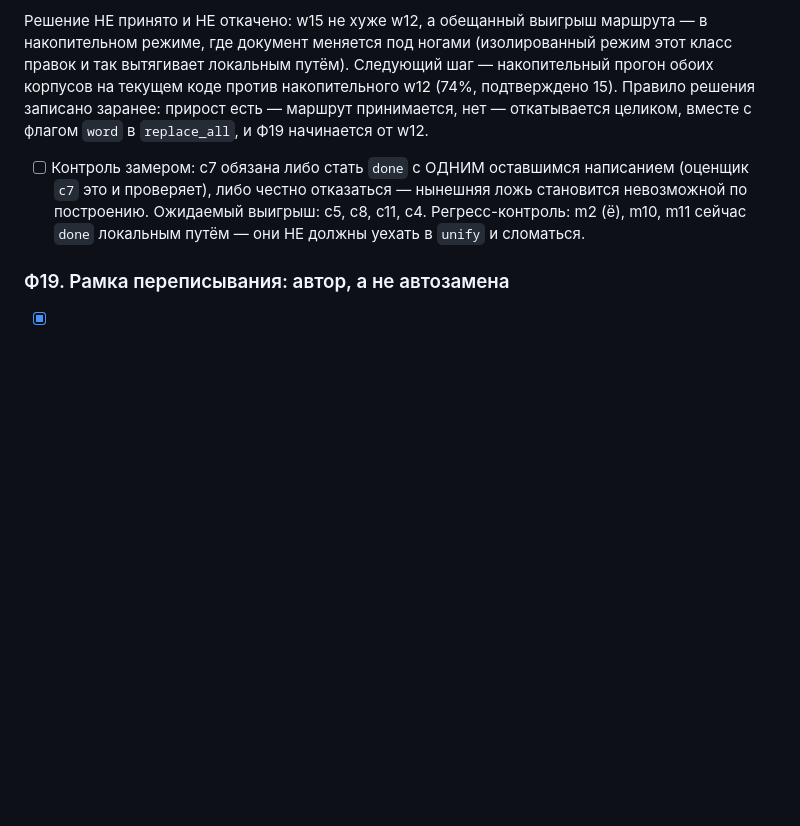
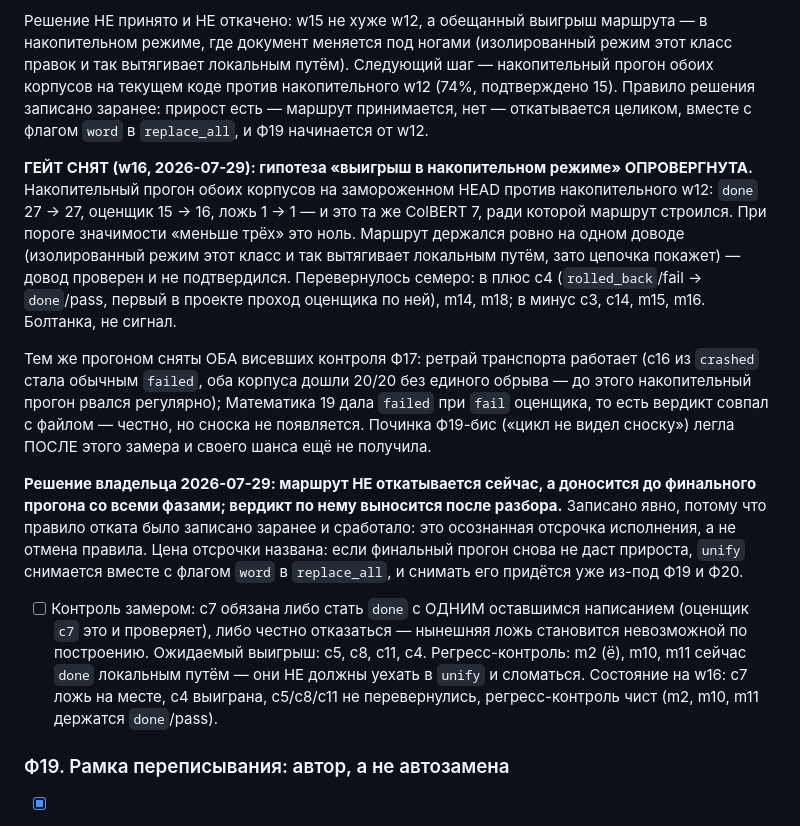
Before and after one commit to artemius125/docx-editor, a Markdown page: BUILD_PLAN.md, the part around the change. Drawn GitHub-style; blank space fills up the shorter version.

Commit message:
Гейт Ф18 снят замером w16: прироста в цепочке нет, откат отсрочен владельцем до финального прогона

```diff
--- a/BUILD_PLAN.md
+++ b/BUILD_PLAN.md
@@ -1151,11 +1151,38 @@ w14 (после Ф18-бис): подтверждено 13, лжи 0, Э=68%. w15
 прирост есть — маршрут принимается, нет — откатывается целиком, вместе с
 флагом `word` в `replace_all`, и Ф19 начинается от w12.
 
+**ГЕЙТ СНЯТ (w16, 2026-07-29): гипотеза «выигрыш в накопительном режиме»
+ОПРОВЕРГНУТА.** Накопительный прогон обоих корпусов на замороженном HEAD
+против накопительного w12: `done` 27 → 27, оценщик 15 → 16, ложь 1 → 1 —
+и это та же ColBERT 7, ради которой маршрут строился. При пороге значимости
+«меньше трёх» это ноль. Маршрут держался ровно на одном доводе (изолированный
+режим этот класс и так вытягивает локальным путём, зато цепочка покажет) —
+довод проверен и не подтвердился. Перевернулось семеро: в плюс c4
+(`rolled_back`/fail → `done`/pass, первый в проекте проход оценщика по ней),
+m14, m18; в минус c3, c14, m15, m16. Болтанка, не сигнал.
+
+Тем же прогоном сняты ОБА висевших контроля Ф17: ретрай транспорта работает
+(c16 из `crashed` стала обычным `failed`, оба корпуса дошли 20/20 без единого
+обрыва — до этого накопительный прогон рвался регулярно); Математика 19 дала
+`failed` при `fail` оценщика, то есть вердикт совпал с файлом — честно, но
+сноска не появляется. Починка Ф19-бис («цикл не видел сноску») легла ПОСЛЕ
+этого замера и своего шанса ещё не получила.
+
+**Решение владельца 2026-07-29: маршрут НЕ откатывается сейчас, а доносится
+до финального прогона со всеми фазами; вердикт по нему выносится после
+разбора.** Записано явно, потому что правило отката было записано заранее и
+сработало: это осознанная отсрочка исполнения, а не отмена правила. Цена
+отсрочки названа: если финальный прогон снова не даст прироста, `unify`
+снимается вместе с флагом `word` в `replace_all`, и снимать его придётся
+уже из-под Ф19 и Ф20.
+
 - [ ] Контроль замером: c7 обязана либо стать `done` с ОДНИМ оставшимся
       написанием (оценщик `c7` это и проверяет), либо честно отказаться —
       нынешняя ложь становится невозможной по построению. Ожидаемый выигрыш:
       c5, c8, c11, c4. Регресс-контроль: m2 (ё), m10, m11 сейчас `done`
       локальным путём — они НЕ должны уехать в `unify` и сломаться.
+      Состояние на w16: c7 ложь на месте, c4 выиграна, c5/c8/c11 не
+      перевернулись, регресс-контроль чист (m2, m10, m11 держатся `done`/pass).
 
 ### Ф19. Рамка переписывания: автор, а не автозамена
 
```
